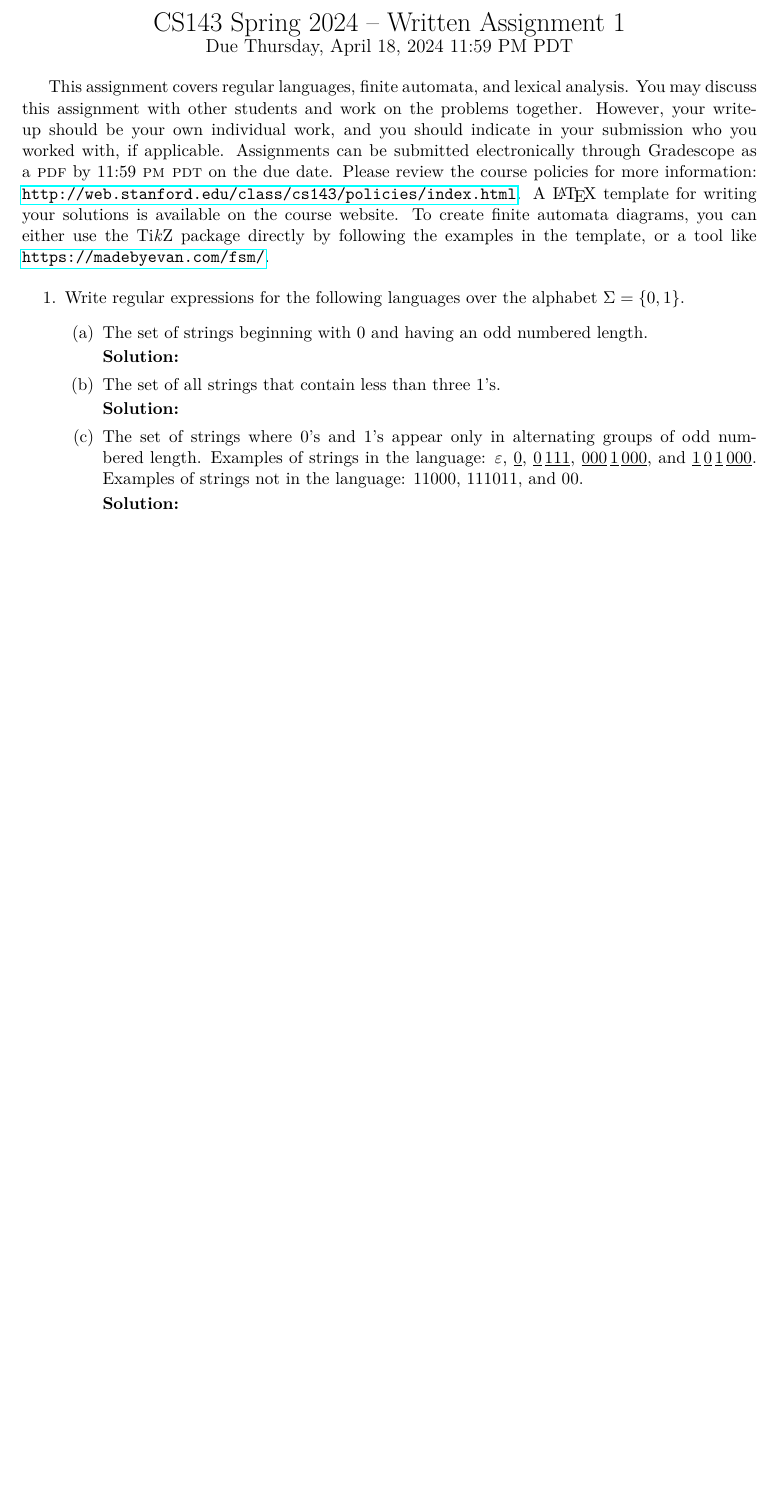
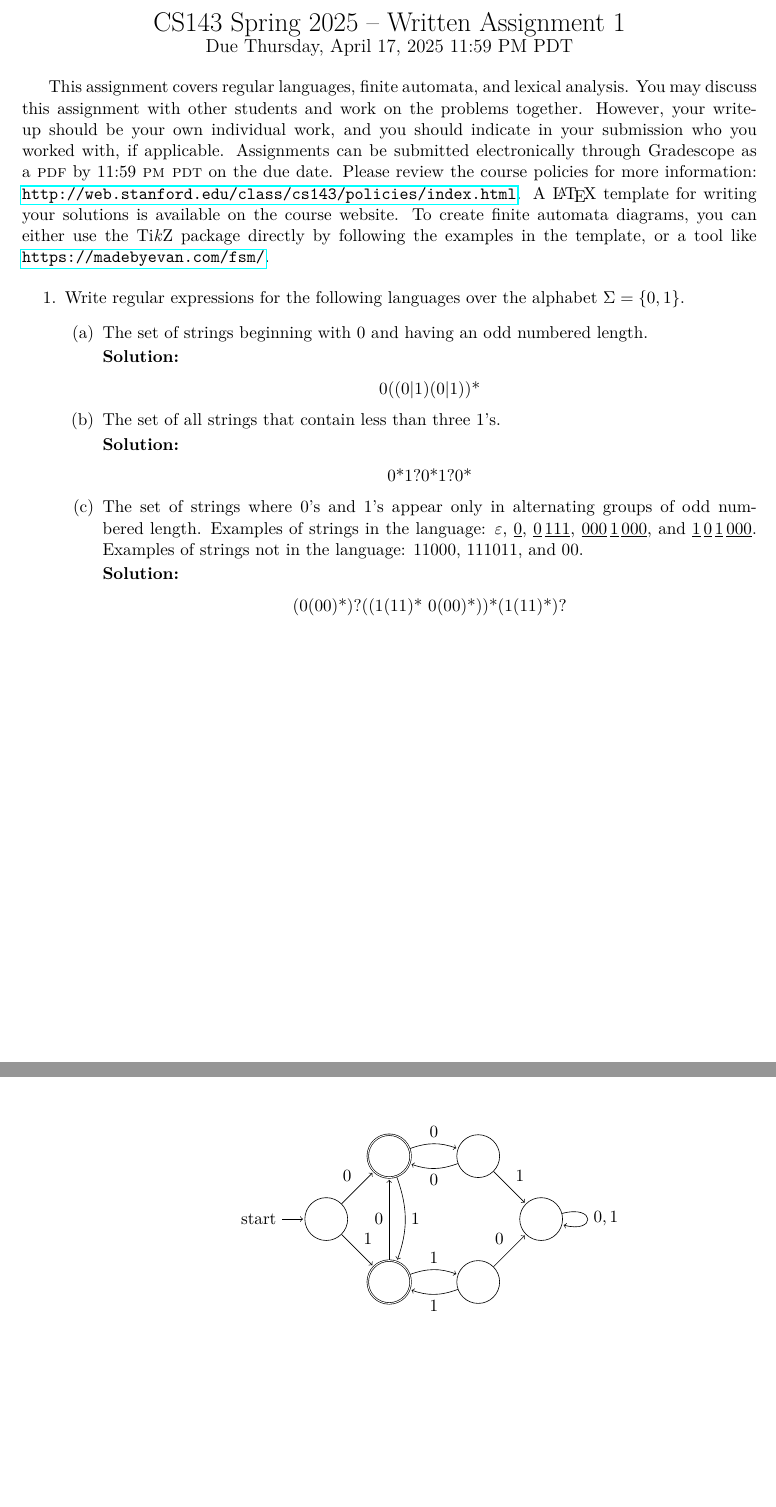
Before and after one commit to Jeff-Rowell/CS143-Compilers, a LaTeX problem sheet (assignments/written/WA1/WA1_solution.tex): part of page 1 of 6 before the commit and two parts of pages 1 and 2 of 6 after it, the two joined at a grey line, cut so that both start at the same text, the shorter picture padded with empty space. Compiled offline with pdfLaTeX.

Commit message:
WA1 problems 1 & 2 complete

```diff
--- a/assignments/written/WA1/WA1_solution.tex
+++ b/assignments/written/WA1/WA1_solution.tex
@@ -18,13 +18,13 @@
 
 \lstset{basicstyle=\small\ttfamily,breaklines=true}
 
-\title{CS143 Spring 2024 -- Written Assignment 1}
+\title{CS143 Spring 2025 -- Written Assignment 1}
 
 \begin{document}
 \begin{center}
 % Change this:
-{\LARGE{CS143 Spring 2024 -- Written Assignment 1}} \\
-{\large Due Thursday, April 18, 2024 11:59 PM PDT}
+{\LARGE{CS143 Spring 2025 -- Written Assignment 1}} \\
+{\large Due Thursday, April 17, 2025 11:59 PM PDT}
 \end{center}
 
 This assignment covers regular languages, finite automata, and lexical analysis. You may discuss this assignment with other students and work on the problems together. However, your write-up should be your own individual work, and you should indicate in your submission who you worked with, if applicable. Assignments can be submitted electronically through Gradescope as a \textsc{pdf} by 11:59 \textsc{pm pdt} on the due date. Please review the course policies for more information: \url{http://web.stanford.edu/class/cs143/policies/index.html}. A \LaTeX{} template for writing your solutions is available on the course website. To create finite automata diagrams, you can either use the \tikzname{} package directly by following the examples in the template, or a tool like \url{https://madebyevan.com/fsm/}.
@@ -36,14 +36,23 @@ This assignment covers regular languages, finite automata, and lexical analysis.
     \item The set of strings beginning with 0 and having an odd numbered length.
 
     \textbf{Solution:}
+        \begin{center}
+            0((0|1)(0|1))*
+        \end{center}
 
     \item The set of all strings that contain less than three 1's.
 
     \textbf{Solution:}
+        \begin{center}
+            0*1?0*1?0*
+        \end{center}
 
     \item The set of strings where 0's and 1's appear only in alternating groups of odd numbered length. Examples of strings in the language: $\epsilon$, \underline{0},  \underline{0}\,\underline{111}, \underline{000}\,\underline{1}\,\underline{000}, and \underline{1}\,\underline{0}\,\underline{1}\,\underline{000}. Examples of strings not in the language: 11000, 111011, and 00.
 
     \textbf{Solution:}
+        \begin{center}
+            (0(00)*)?((1(11)* 0(00)*))*(1(11)*)?
+        \end{center}
 
 \end{enumerate}
 
@@ -67,3 +107,25 @@ Notice that a short regular expression does not automatically imply a DFA with f
+    \begin{center}
+        \item \begin{tikzpicture}[auto]
+            \node[state,initial]    (q_0)                      {};
+            \node[state, accepting] (q_1) [above right of=q_0] {};
+            \node[state, accepting] (q_2) [below right of=q_0] {};
+            \node[state]            (q_3) [right of=q_1]       {};
+            \node[state]            (q_4) [right of=q_2]       {};
+            \node[state]            (q_5) [below right of=q_3] {};
+            \path[->]
+                (q_0) edge                  node {$0$}   (q_1)
+                (q_0) edge                  node {$1$}   (q_2)
+                (q_1) edge[bend left=20]    node {$1$}   (q_2)
+                (q_2) edge                  node {$0$}   (q_1)
+                (q_1) edge[bend left=20]    node {$0$}   (q_3)
+                (q_3) edge[bend left=20]    node {$0$}   (q_1)
+                (q_2) edge[bend left=20]    node {$1$}   (q_4)
+                (q_3) edge                  node {$1$}   (q_5)
+                (q_4) edge                  node {$0$}   (q_5)
+                (q_4) edge[bend left=20]    node {$1$}   (q_2)
+                (q_5) edge[loop right]      node {$0,1$} (q_5);
+        \end{tikzpicture}
+    \end{center}
 
 \end{enumerate}
 
```
Also changed, not shown: README.md, assignments/written/WA1/WA1_solution.tex (33 more changed lines), 1 other file.
